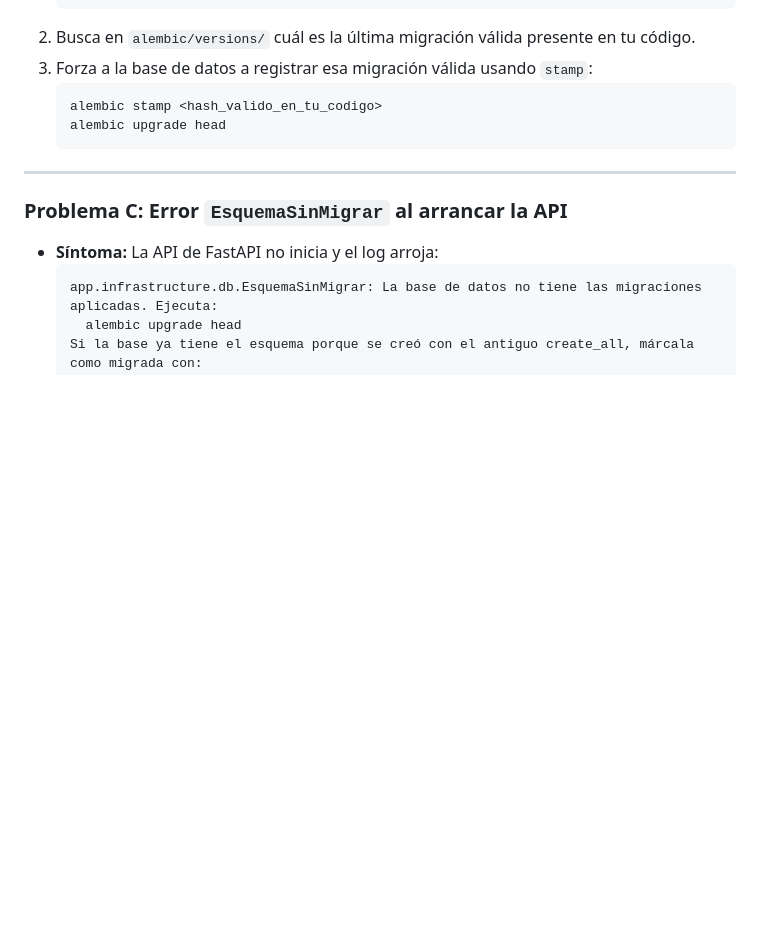
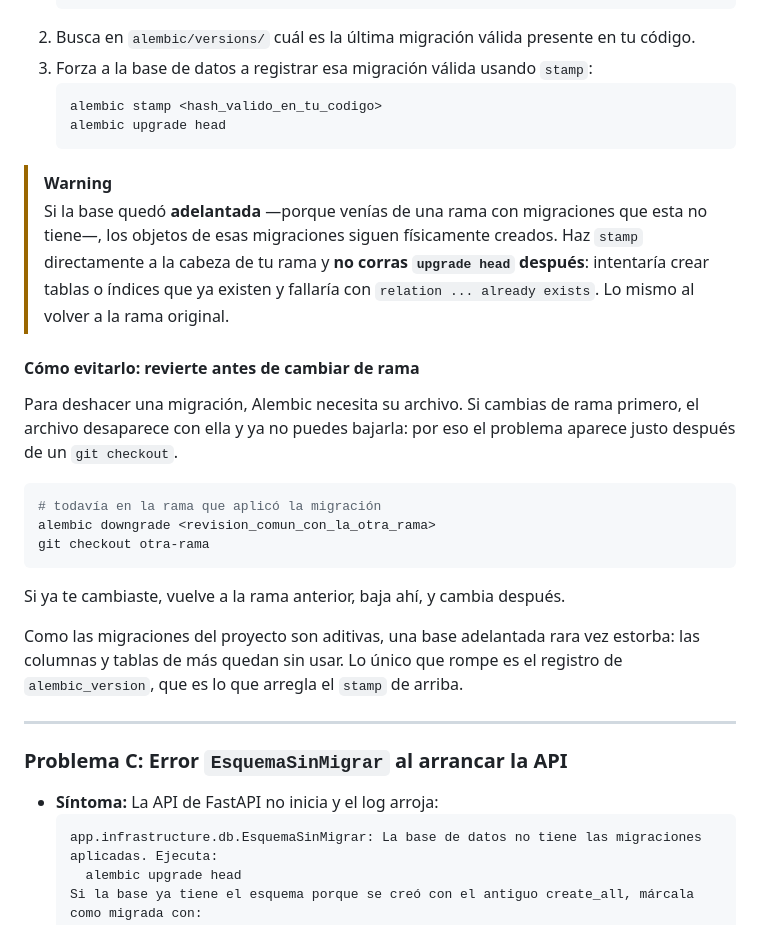
Before and after one commit to Proyectos-Ya/fesw-2026, a Markdown page: docs/guides/alembic-migraciones.md, the part around the change. Drawn GitHub-style; blank space fills up the shorter version.

Commit message:
docs(alembic): explicar como evitar la revision huerfana al cambiar de rama
[AI Generated] Commit realizado por el agente de IA Claude Code.

El Problema B de la guia explicaba como salir de `Can't locate revision`, pero
no como no llegar ahi. La prevencion es contraintuitiva: hay que revertir la
migracion *antes* del `git checkout`, porque Alembic necesita el archivo de la
migracion para deshacerla y ese archivo se va con la rama.

Se agrega tambien el aviso de no correr `upgrade head` despues de un `stamp`
cuando la base quedo adelantada: los objetos ya existen y falla con
`relation ... already exists`.

Co-Authored-By: Claude Opus 5 <noreply@anthropic.com>

````diff
--- a/docs/guides/alembic-migraciones.md
+++ b/docs/guides/alembic-migraciones.md
@@ -182,6 +182,31 @@ alembic upgrade head
    alembic upgrade head
    ```
 
+> [!WARNING]
+> Si la base quedó **adelantada** —porque venías de una rama con migraciones que
+> esta no tiene—, los objetos de esas migraciones siguen físicamente creados.
+> Haz `stamp` directamente a la cabeza de tu rama y **no corras `upgrade head`
+> después**: intentaría crear tablas o índices que ya existen y fallaría con
+> `relation ... already exists`. Lo mismo al volver a la rama original.
+
+#### Cómo evitarlo: revierte **antes** de cambiar de rama
+
+Para deshacer una migración, Alembic necesita su archivo. Si cambias de rama
+primero, el archivo desaparece con ella y ya no puedes bajarla: por eso el
+problema aparece justo después de un `git checkout`.
+
+```bash
+# todavía en la rama que aplicó la migración
+alembic downgrade <revision_comun_con_la_otra_rama>
+git checkout otra-rama
+```
+
+Si ya te cambiaste, vuelve a la rama anterior, baja ahí, y cambia después.
+
+Como las migraciones del proyecto son aditivas, una base adelantada rara vez
+estorba: las columnas y tablas de más quedan sin usar. Lo único que rompe es el
+registro de `alembic_version`, que es lo que arregla el `stamp` de arriba.
+
 ---
 
 ### Problema C: Error `EsquemaSinMigrar` al arrancar la API
````
